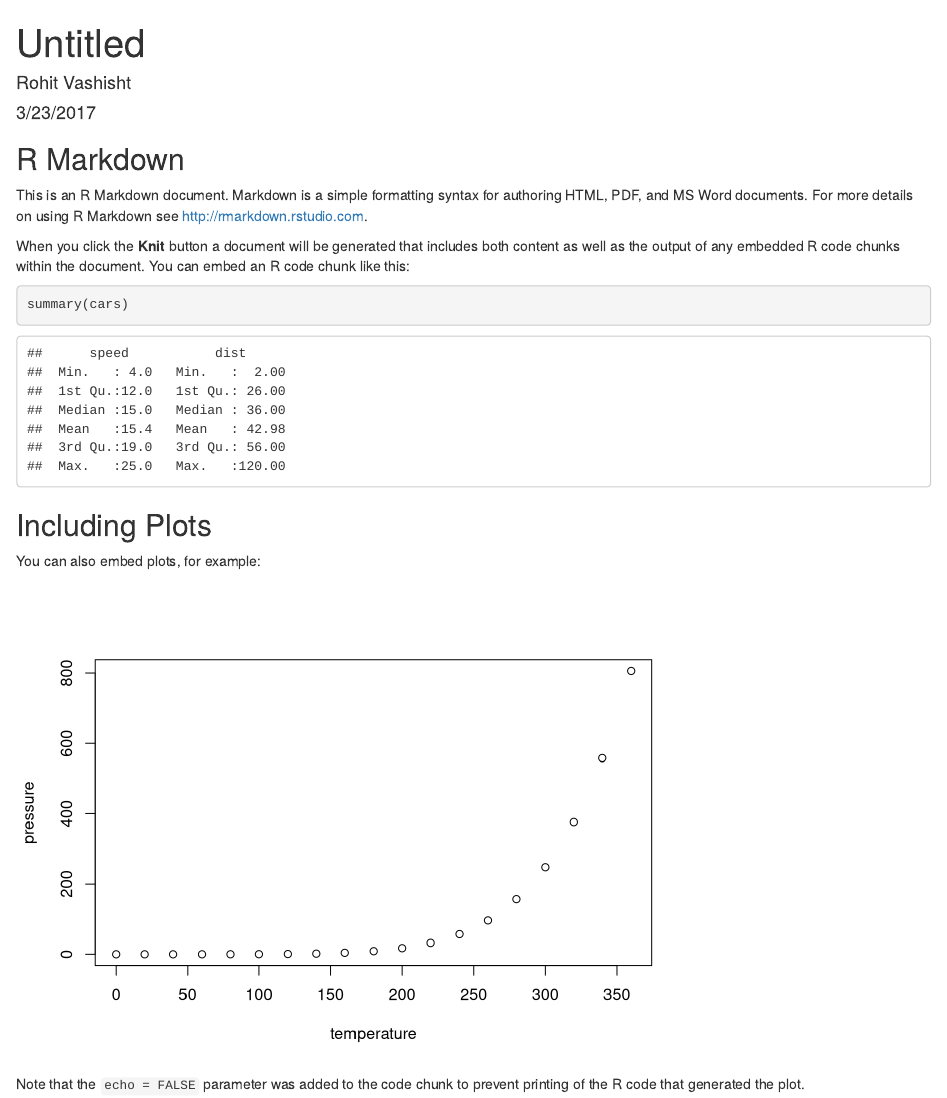
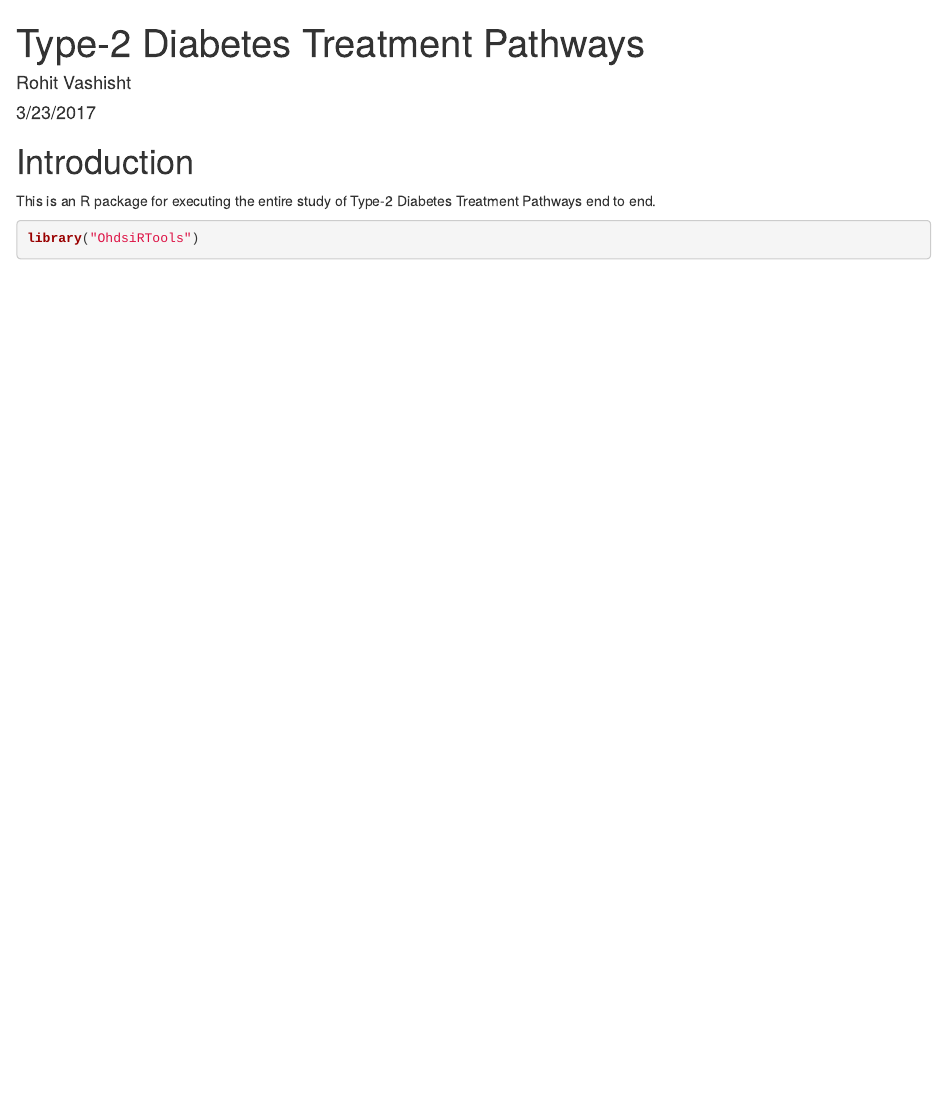
Before and after one commit to rohit43/DiabetesTxPath, an R Markdown document (README.Rmd): the page in a window 1100 px wide, from its top. Rendered offline with R 4.5, knitr and Pandoc, with nearby package versions.

Commit message:
added Readme

````diff
--- a/README.Rmd
+++ b/README.Rmd
@@ -1,30 +1,14 @@
 ---
-title: "Untitled"
+title: "Type-2 Diabetes Treatment Pathways"
 author: "Rohit Vashisht"
 date: "3/23/2017"
 output: html_document
 ---
 
-```{r setup, include=FALSE}
-knitr::opts_chunk$set(echo = TRUE)
+Introduction
+============
+This is an R package for executing the entire study of Type-2 Diabetes Treatment Pathways end to end.
+
+```r
+library("OhdsiRTools")
 ```
-
-## R Markdown
-
-This is an R Markdown document. Markdown is a simple formatting syntax for authoring HTML, PDF, and MS Word documents. For more details on using R Markdown see <http://rmarkdown.rstudio.com>.
-
-When you click the **Knit** button a document will be generated that includes both content as well as the output of any embedded R code chunks within the document. You can embed an R code chunk like this:
-
-```{r cars}
-summary(cars)
-```
-
-## Including Plots
-
-You can also embed plots, for example:
-
-```{r pressure, echo=FALSE}
-plot(pressure)
-```
-
-Note that the `echo = FALSE` parameter was added to the code chunk to prevent printing of the R code that generated the plot.
````
